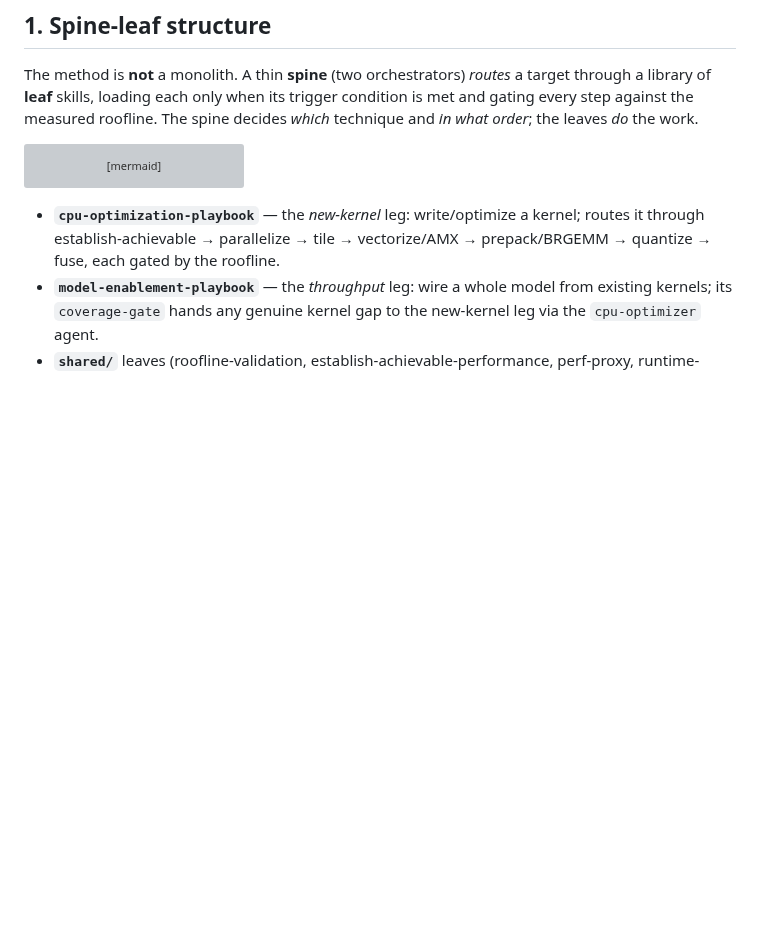
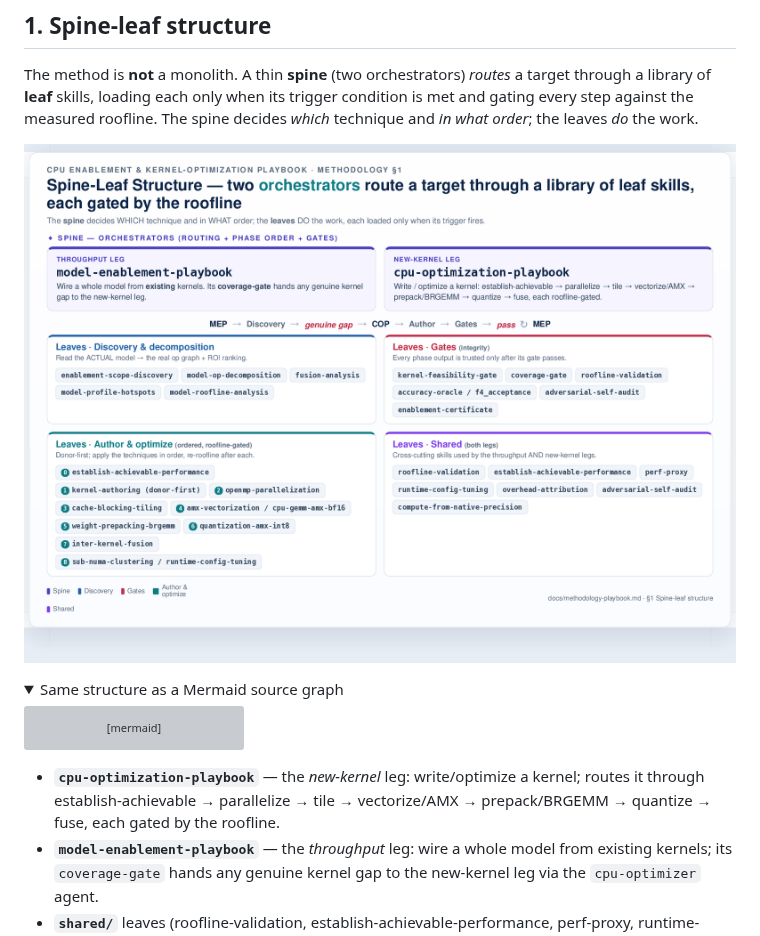
Before and after one commit to bharat-kaul/sglang-cpu-opt, a Markdown page: docs/methodology-playbook.md, the part around one of its changes. GitHub-like rendering; pictures changed too: docs/spine-leaf-slide.png (added); folded sections open; blank space fills up the shorter version; grey boxes are pictures that could not be loaded.

Commit message:
docs: readable spine-leaf slide (PNG) for methodology §1; Mermaid moved to a collapsible
The §1 Mermaid graph renders tiny/cramped on GitHub. Replaced it as the primary visual with a rendered slide
(docs/spine-leaf-slide.html -> weasyprint -> docs/spine-leaf-slide.png, same method as agentic-workflow-slide):
large fonts, color-coded groups (spine / discovery / author-optimize / gates / shared), the two orchestrators
prominent, the MEP->Discovery->gap->COP->Author->Gates->pass flow strip, and monospace skill chips. The
Mermaid source graph is kept in a <details> collapsible. render_slide.sh now regenerates both slides.

````diff
--- a/docs/methodology-playbook.md
+++ b/docs/methodology-playbook.md
@@ -17,6 +17,10 @@ by a **spine-leaf** set of skills, where **every phase is closed by a gate** so
 The method is **not** a monolith. A thin **spine** (two orchestrators) *routes* a target through a library of
 **leaf** skills, loading each only when its trigger condition is met and gating every step against the
 measured roofline. The spine decides *which* technique and *in what order*; the leaves *do* the work.
+
+![Spine-leaf structure: two orchestrators route a target through leaf skills, each roofline-gated](spine-leaf-slide.png)
+
+<details><summary>Same structure as a Mermaid source graph</summary>
 
 ```mermaid
 flowchart TD
````
Also changed, not shown: other parts of docs/methodology-playbook.md (+2 -0 lines), 2 other files.
